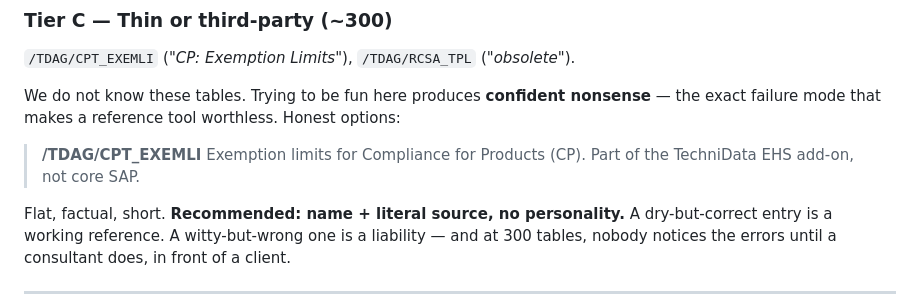
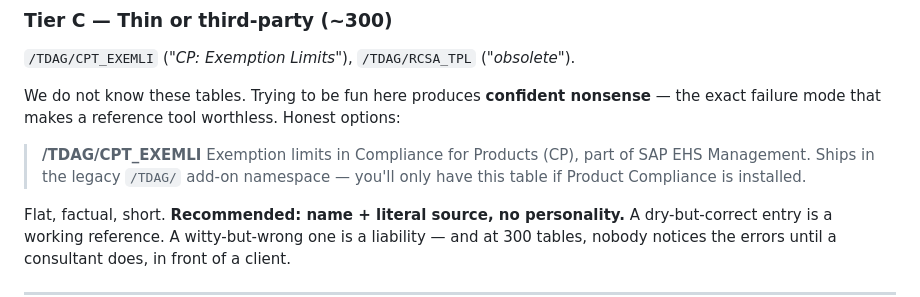
Before and after one commit to daviddef/ERP-Galaxy, a Markdown page: VOICE.md, the part around the change. Drawn GitHub-style.

```diff
--- a/VOICE.md
+++ b/VOICE.md
@@ -54,7 +54,7 @@ Note: even here, "Someone set these once and everyone forgot" is a *characterisa
 We do not know these tables. Trying to be fun here produces **confident nonsense** — the exact failure mode that makes a reference tool worthless. Honest options:
 
 > **/TDAG/CPT_EXEMLI**
-> Exemption limits for Compliance for Products (CP). Part of the TechniData EHS add-on, not core SAP.
+> Exemption limits in Compliance for Products (CP), part of SAP EHS Management. Ships in the legacy `/TDAG/` add-on namespace — you'll only have this table if Product Compliance is installed.
 
 Flat, factual, short. **Recommended: name + literal source, no personality.** A dry-but-correct entry is a working reference. A witty-but-wrong one is a liability — and at 300 tables, nobody notices the errors until a consultant does, in front of a client.
 
```
Also changed, not shown: ROADMAP.md (+24 -3 lines).
